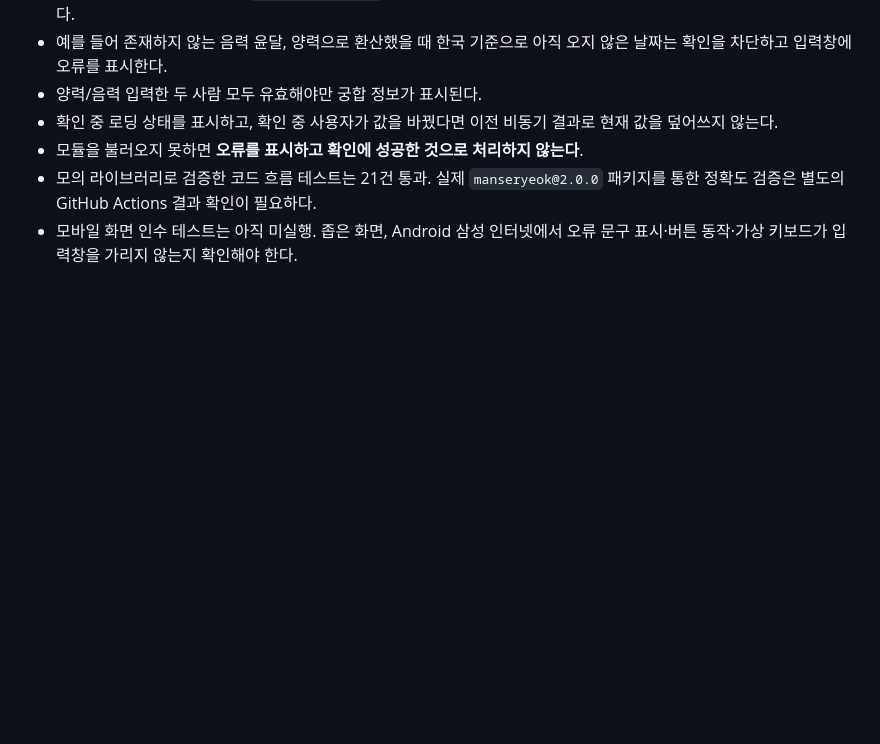
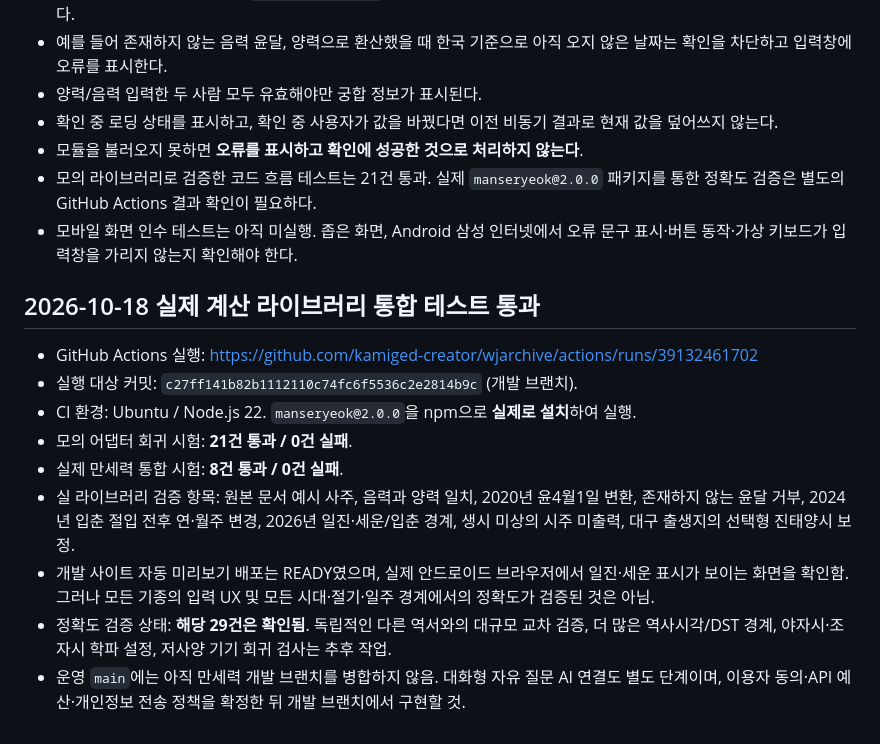
Before and after one commit to kamiged-creator/wjarchive, a Markdown page: chat-pwa/SAJU_ENGINE_NOTES.md, the part around the change. Rendered like a GitHub page; blank space fills up the shorter version.

Commit message:
Record verified 21 mock and 8 real manseryeok GitHub Actions test passes

```diff
--- a/chat-pwa/SAJU_ENGINE_NOTES.md
+++ b/chat-pwa/SAJU_ENGINE_NOTES.md
@@ -81,3 +81,15 @@ node --test tests/saju-real-integration.test.cjs
 - 모듈을 불러오지 못하면 **오류를 표시하고 확인에 성공한 것으로 처리하지 않는다**.
 - 모의 라이브러리로 검증한 코드 흐름 테스트는 21건 통과. 실제 `manseryeok@2.0.0` 패키지를 통한 정확도 검증은 별도의 GitHub Actions 결과 확인이 필요하다.
 - 모바일 화면 인수 테스트는 아직 미실행. 좁은 화면, Android 삼성 인터넷에서 오류 문구 표시·버튼 동작·가상 키보드가 입력창을 가리지 않는지 확인해야 한다.
+
+## 2026-10-18 실제 계산 라이브러리 통합 테스트 통과
+
+- GitHub Actions 실행: https://github.com/kamiged-creator/wjarchive/actions/runs/39132461702
+- 실행 대상 커밋: `c27ff141b82b1112110c74fc6f5536c2e2814b9c` (개발 브랜치).
+- CI 환경: Ubuntu / Node.js 22. `manseryeok@2.0.0`을 npm으로 **실제로 설치**하여 실행.
+- 모의 어댑터 회귀 시험: **21건 통과 / 0건 실패**.
+- 실제 만세력 통합 시험: **8건 통과 / 0건 실패**.
+- 실 라이브러리 검증 항목: 원본 문서 예시 사주, 음력과 양력 일치, 2020년 윤4월1일 변환, 존재하지 않는 윤달 거부, 2024년 입춘 절입 전후 연·월주 변경, 2026년 일진·세운/입춘 경계, 생시 미상의 시주 미출력, 대구 출생지의 선택형 진태양시 보정.
+- 개발 사이트 자동 미리보기 배포는 READY였으며, 실제 안드로이드 브라우저에서 일진·세운 표시가 보이는 화면을 확인함. 그러나 모든 기종의 입력 UX 및 모든 시대·절기·일주 경계에서의 정확도가 검증된 것은 아님.
+- 정확도 검증 상태: **해당 29건은 확인됨**. 독립적인 다른 역서와의 대규모 교차 검증, 더 많은 역사시각/DST 경계, 야자시·조자시 학파 설정, 저사양 기기 회귀 검사는 추후 작업.
+- 운영 `main`에는 아직 만세력 개발 브랜치를 병합하지 않음. 대화형 자유 질문 AI 연결도 별도 단계이며, 이용자 동의·API 예산·개인정보 전송 정책을 확정한 뒤 개발 브랜치에서 구현할 것.
```
